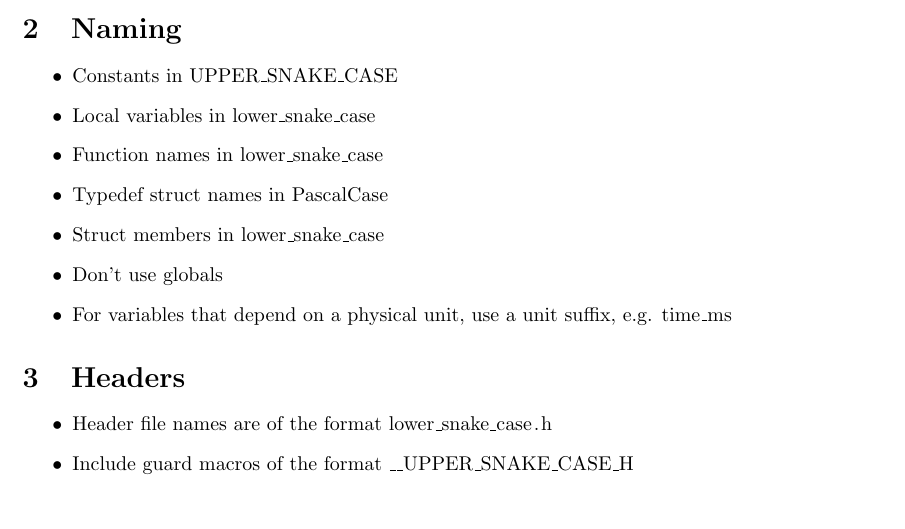
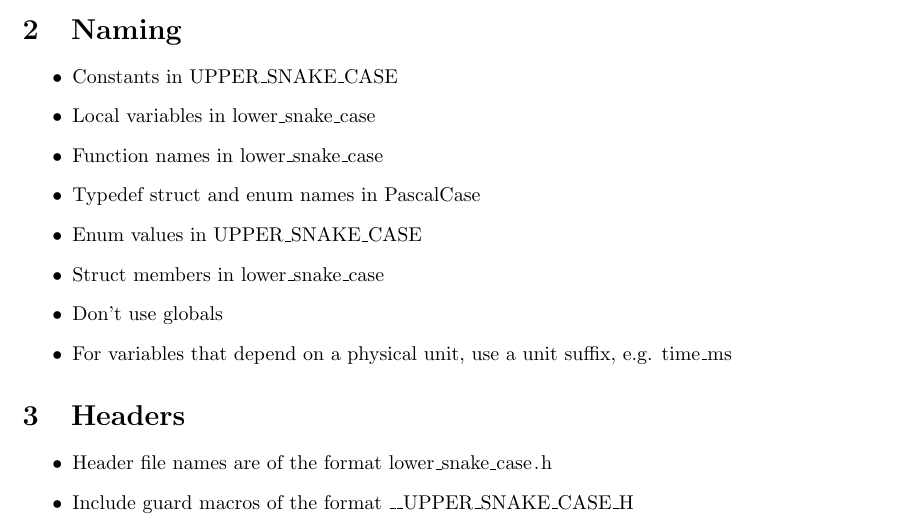
Before and after one commit to Phanty133/digichess, a LaTeX document (docs/style/style.tex): part of page 1 of 4, cut so that both start at the same text. Compiled offline with pdfLaTeX.

Commit message:
Even more style guide updates

```diff
--- a/docs/style/style.tex
+++ b/docs/style/style.tex
@@ -32,7 +32,8 @@
 	\item Constants in \lstinline{UPPER_SNAKE_CASE}
 	\item Local variables in \lstinline{lower_snake_case}
 	\item Function names in \lstinline{lower_snake_case}
-	\item Typedef struct names in \lstinline{PascalCase}
+	\item Typedef struct and enum names in \lstinline{PascalCase}
+	\item Enum values in \lstinline{UPPER_SNAKE_CASE}
 	\item Struct members in \lstinline{lower_snake_case}
 	\item Don't use globals
 	\item For variables that depend on a physical unit, use a unit suffix, e.g. \lstinline{time_ms}
```
Also changed, not shown: docs/style/style.pdf.
